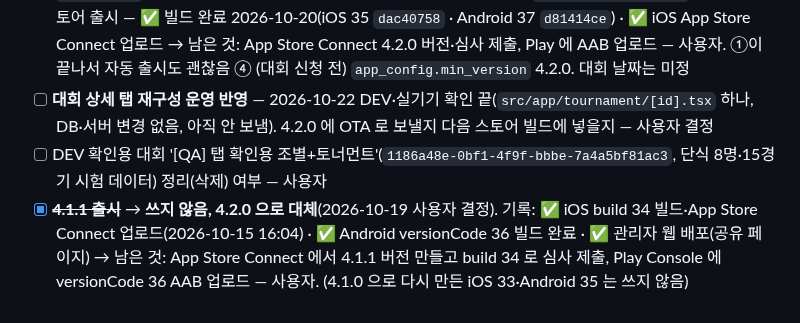
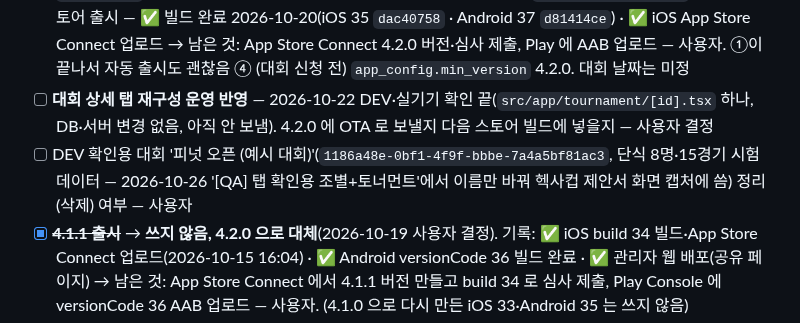
Before and after one commit to Yoon0222/letmeet, a Markdown page: docs/WORKLOG.md, the part around the change. Drawn GitHub-style.

```diff
--- a/docs/WORKLOG.md
+++ b/docs/WORKLOG.md
@@ -6,7 +6,7 @@
 - [ ] **관리자 웹 로그인 E2E 실검증** — `web-admin/playwright.env.local`에 테스트 관리자 계정(선택: `PLAYWRIGHT_TOURNAMENT_ID`)을 설정한 뒤 대회 생성 폼·신청현황·대진·코트배정의 데스크톱/모바일 4개 검사를 실행
 - [ ] **4.2.0 출시(단체전 운영)** — 할 일 전체: **`docs/PROD_DEPLOY_4.2.0.md`**. 2026-10-19 사용자 결정: 4.1.1 대신 단체전 변경까지 담아 한 번에 심사(2026-10-20 버전 이름 4.2.0 으로). 순서: ✅ ① 운영 DB `docs/PROD_APPLY_4.2.0_ALL.sql`(0101~0103 — 사용자 실행, 2026-10-20 조회 9/9 확인) ✅ ② `notify-tie`(주장에게만) 운영 v11 + 관리자 웹 운영 배포(2026-10-20 `web-admin-hllban6c4`) ③ 4.2.0 스토어 출시 — ✅ 빌드 완료 2026-10-20(iOS 35 `dac40758` · Android 37 `d81414ce`) · ✅ iOS App Store Connect 업로드 → 남은 것: App Store Connect 4.2.0 버전·심사 제출, Play 에 AAB 업로드 — 사용자. ①이 끝나서 자동 출시도 괜찮음 ④ (대회 신청 전) `app_config.min_version` 4.2.0. 대회 날짜는 미정
 - [ ] **대회 상세 탭 재구성 운영 반영** — 2026-10-22 DEV·실기기 확인 끝(`src/app/tournament/[id].tsx` 하나, DB·서버 변경 없음, 아직 안 보냄). 4.2.0 에 OTA 로 보낼지 다음 스토어 빌드에 넣을지 — 사용자 결정
-- [ ] DEV 확인용 대회 '[QA] 탭 확인용 조별+토너먼트'(`1186a48e-0bf1-4f9f-bbbe-7a4a5bf81ac3`, 단식 8명·15경기 시험 데이터) 정리(삭제) 여부 — 사용자
+- [ ] DEV 확인용 대회 '피넛 오픈 (예시 대회)'(`1186a48e-0bf1-4f9f-bbbe-7a4a5bf81ac3`, 단식 8명·15경기 시험 데이터 — 2026-10-26 '[QA] 탭 확인용 조별+토너먼트'에서 이름만 바꿔 헥사컵 제안서 화면 캡처에 씀) 정리(삭제) 여부 — 사용자
 - [x] ~~**4.1.1 출시**~~ → **쓰지 않음, 4.2.0 으로 대체**(2026-10-19 사용자 결정). 기록: ✅ iOS build 34 빌드·App Store Connect 업로드(2026-10-15 16:04) · ✅ Android versionCode 36 빌드 완료 · ✅ 관리자 웹 배포(공유 페이지) → 남은 것: App Store Connect 에서 4.1.1 버전 만들고 build 34 로 심사 제출, Play Console 에 versionCode 36 AAB 업로드 — 사용자. (4.1.0 으로 다시 만든 iOS 33·Android 35 는 쓰지 않음)
 - [ ] **번개 공유 1단계 내보내기** — ✅ 관리자 웹 Vercel 운영 배포(2026-10-15, pinut.org/m/<id> 운영 번개로 확인: 카카오톡 수집기에 og 태그·noindex, 안드로이드 intent 주소, 없는 모임 안내) → 남은 것: 앱은 4.1.1 스토어 출시로 나간다(공유 버튼 포함). 2단계(유니버설 링크·앱 링크)는 다음 스토어 빌드 때
 - [x] **4.1.0 운영 서버 반영**(스토어 빌드는 4.2.0 으로 대체) — ✅ 운영 DB 총합본 `docs/PROD_APPLY_4.1.0_ALL.sql` 적용(사용자, 2026-10-14 조회로 0094~0100 확인) · ✅ 엣지함수 8개 배포(사용자, 2026-10-14 15:32 확인) · ✅ 관리자 웹 Vercel 운영 배포(2026-10-14 16:02, pinut.org·admin.pinut.org 가 새 배포를 가리킴) → 남은 것: iOS 4.1.0(build 32) 심사 제출, Android 4.1.0(versionCode 34) 업로드, 이벤트 열 때 `/challenges` 에서 챌린지 생성·켜기 — 사용자
```
Also changed, not shown: docs/NOTION_LOG.md (+7 -0 lines).
